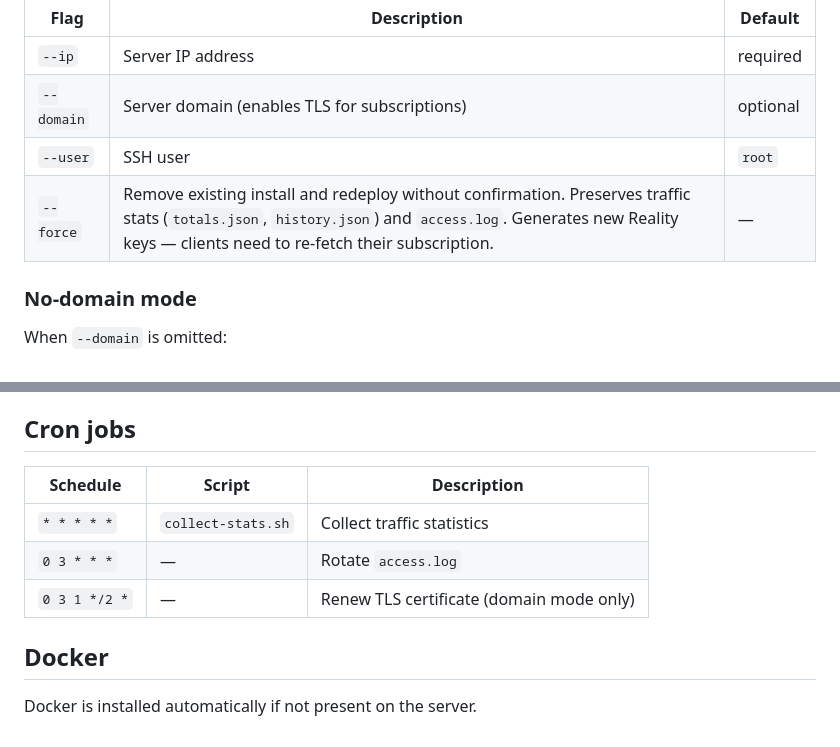
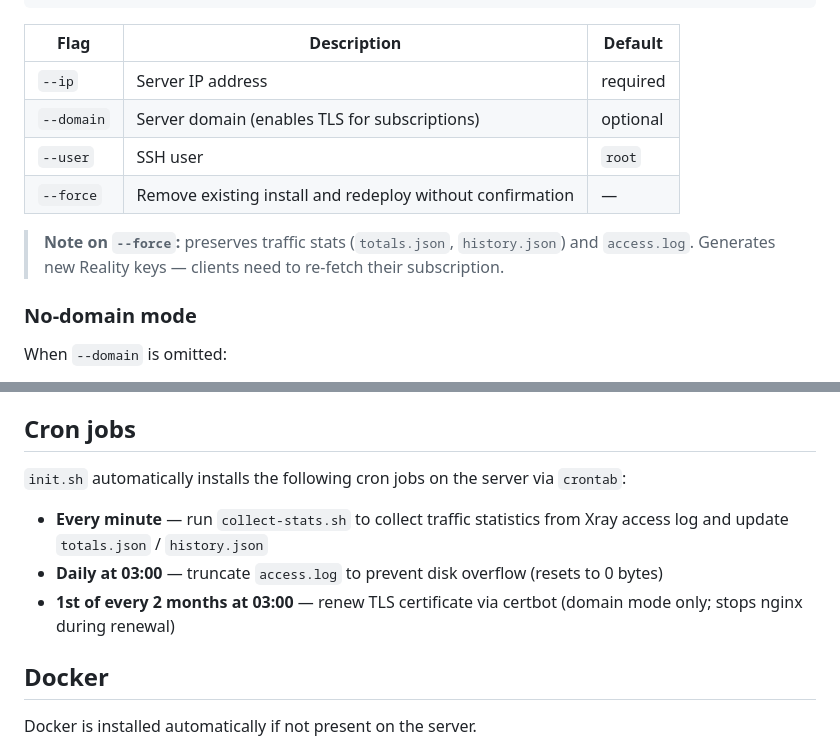
Before and after one commit to doc-johnson/xray-reality-vpn, a Markdown page: README.md, 2 parts joined by grey strips. Rendered like a GitHub page.

Commit message:
Fix flags table layout, rewrite cron jobs as descriptive list

```diff
--- a/README.md
+++ b/README.md
@@ -53,7 +53,9 @@ If users were added/removed via the web panel, pull changes to local `.env`:
 | `--ip` | Server IP address | required |
 | `--domain` | Server domain (enables TLS for subscriptions) | optional |
 | `--user` | SSH user | `root` |
-| `--force` | Remove existing install and redeploy without confirmation. Preserves traffic stats (`totals.json`, `history.json`) and `access.log`. Generates new Reality keys — clients need to re-fetch their subscription. | — |
+| `--force` | Remove existing install and redeploy without confirmation | — |
+
+> **Note on `--force`:** preserves traffic stats (`totals.json`, `history.json`) and `access.log`. Generates new Reality keys — clients need to re-fetch their subscription.
 
 ### No-domain mode
 
@@ -123,11 +125,11 @@ If the API key is configured, the dashboard also provides a user management pane
 
 ## Cron jobs
 
-| Schedule | Script | Description |
-|---|---|---|
-| `* * * * *` | `collect-stats.sh` | Collect traffic statistics |
-| `0 3 * * *` | — | Rotate `access.log` |
-| `0 3 1 */2 *` | — | Renew TLS certificate (domain mode only) |
+`init.sh` automatically installs the following cron jobs on the server via `crontab`:
+
+- **Every minute** — run `collect-stats.sh` to collect traffic statistics from Xray access log and update `totals.json` / `history.json`
+- **Daily at 03:00** — truncate `access.log` to prevent disk overflow (resets to 0 bytes)
+- **1st of every 2 months at 03:00** — renew TLS certificate via certbot (domain mode only; stops nginx during renewal)
 
 ## Docker
 
```
